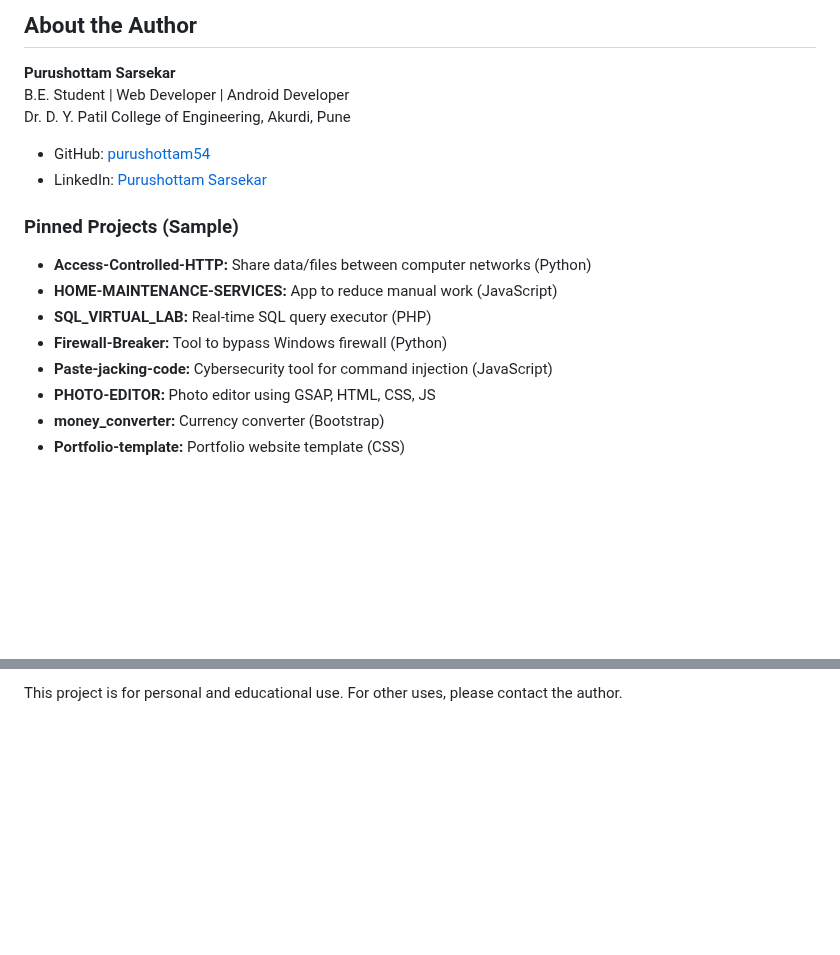
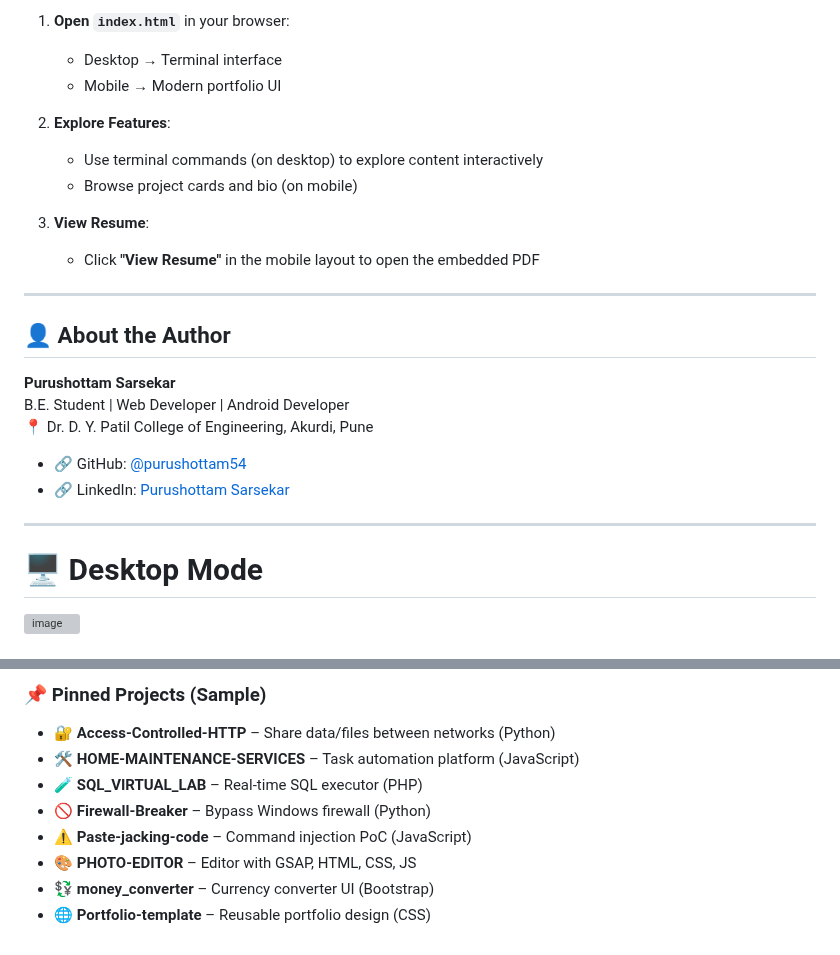
Before and after one commit to purushottam54/MY_PORTFOLIO, a Markdown page: README.md, 2 parts joined by grey strips. GitHub-like rendering; blank space fills up the shorter version; grey boxes are pictures that could not be loaded.

```diff
--- a/README.md
+++ b/README.md
@@ -62,21 +79,28 @@ Portfolio_my/
 
-## About the Author
+1. **Open `index.html`** in your browser:
+   - Desktop → Terminal interface
+   - Mobile → Modern portfolio UI
+
+2. **Explore Features**:
+   - Use terminal commands (on desktop) to explore content interactively
+   - Browse project cards and bio (on mobile)
+
+3. **View Resume**:
+   - Click **"View Resume"** in the mobile layout to open the embedded PDF
+
+---
+
+## 👤 About the Author
 
 **Purushottam Sarsekar**
 B.E. Student | Web Developer | Android Developer
-Dr. D. Y. Patil College of Engineering, Akurdi, Pune
+📍 Dr. D. Y. Patil College of Engineering, Akurdi, Pune
 
-- GitHub: [purushottam54](https://github.com/purushottam54)
-- LinkedIn: [Purushottam Sarsekar](https://www.linkedin.com/in/purushottam-sarsekar-b66136290/)
+- 🔗 GitHub: [@purushottam54](https://github.com/purushottam54)
+- 🔗 LinkedIn: [Purushottam Sarsekar](https://www.linkedin.com/in/purushottam-sarsekar-b66136290/)
 
-### Pinned Projects (Sample)
+---
 
-- **Access-Controlled-HTTP:** Share data/files between computer networks (Python)
-- **HOME-MAINTENANCE-SERVICES:** App to reduce manual work (JavaScript)
-- **SQL_VIRTUAL_LAB:** Real-time SQL query executor (PHP)
-- **Firewall-Breaker:** Tool to bypass Windows firewall (Python)
-- **Paste-jacking-code:** Cybersecurity tool for command injection (JavaScript)
-- **PHOTO-EDITOR:** Photo editor using GSAP, HTML, CSS, JS
-- **money_converter:** Currency converter (Bootstrap)
-- **Portfolio-template:** Portfolio website template (CSS)
+# 🖥 Desktop Mode
+![image](https://github.com/user-attachments/assets/66ac584b-2a05-4b3c-8fdb-33ba98e3ef92)
 
@@ -84,2 +109,12 @@ Dr. D. Y. Patil College of Engineering, Akurdi, Pune
 
-This project is for personal and educational use. For other uses, please contact the author.
+
+### 📌 Pinned Projects (Sample)
+
+- 🔐 **Access-Controlled-HTTP** – Share data/files between networks (Python)
+- 🛠 **HOME-MAINTENANCE-SERVICES** – Task automation platform (JavaScript)
+- 🧪 **SQL_VIRTUAL_LAB** – Real-time SQL executor (PHP)
+- 🚫 **Firewall-Breaker** – Bypass Windows firewall (Python)
+- ⚠ **Paste-jacking-code** – Command injection PoC (JavaScript)
+- 🎨 **PHOTO-EDITOR** – Editor with GSAP, HTML, CSS, JS
+- 💱 **money_converter** – Currency converter UI (Bootstrap)
+- 🌐 **Portfolio-template** – Reusable portfolio design (CSS)
```
Also changed, not shown: other parts of README.md (+50 -32 lines).
